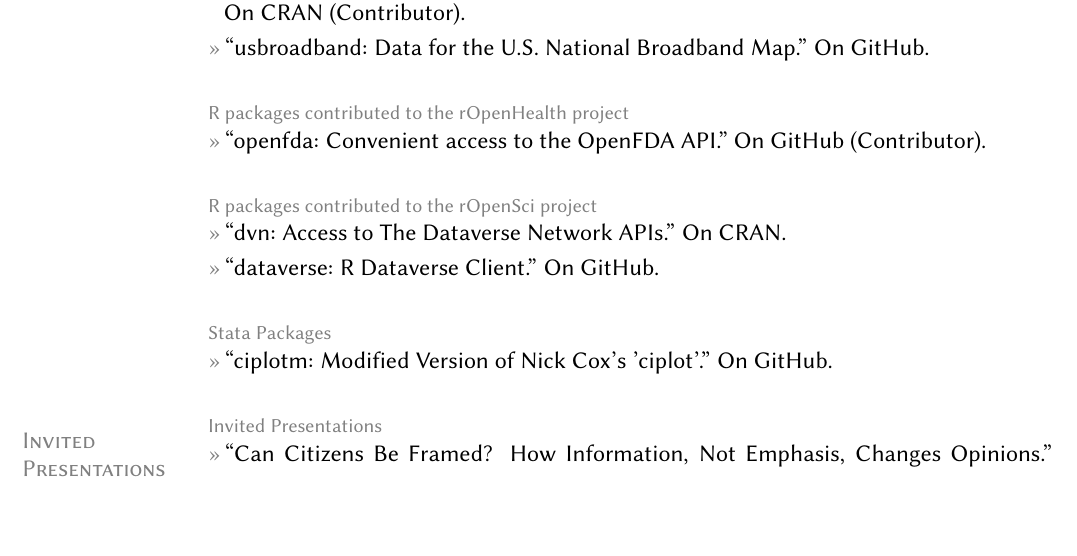
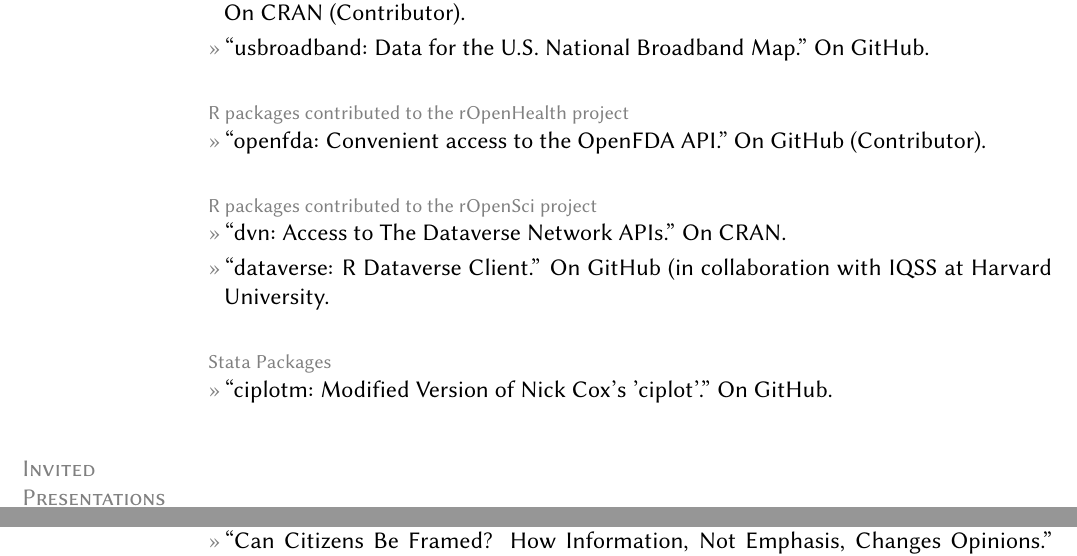
Before and after one commit to leeper/leeper.github.io, a LaTeX CV (cv/cv.tex): part of page 5 of 11 before the commit and two parts of pages 5 and 6 of 11 after it, the two joined at a grey line, cut so that both start at the same text, the shorter picture padded with empty space. Compiled offline with pdfLaTeX.

Commit message:
Update cv.tex

```diff
--- a/cv/cv.tex
+++ b/cv/cv.tex
@@ -192,7 +192,7 @@
 
 \topic{R packages contributed to the rOpenSci project}
 \entry{``dvn: Access to The Dataverse Network APIs.'' On \href{https://cran.r-project.org/package=dvn}{CRAN}.}
-\entry{``dataverse: R Dataverse Client.'' On \href{https://github.com/iqss/dataverse-client-r}{GitHub}.}
+\entry{``dataverse: R Dataverse Client.'' On \href{https://github.com/iqss/dataverse-client-r}{GitHub} (in collaboration with IQSS at Harvard University.}
 
 \topic{Stata Packages}
 \entry{``ciplotm: Modified Version of Nick Cox's 'ciplot'.'' On \href{https://github.com/leeper/ciplotm}{GitHub}.}
```
